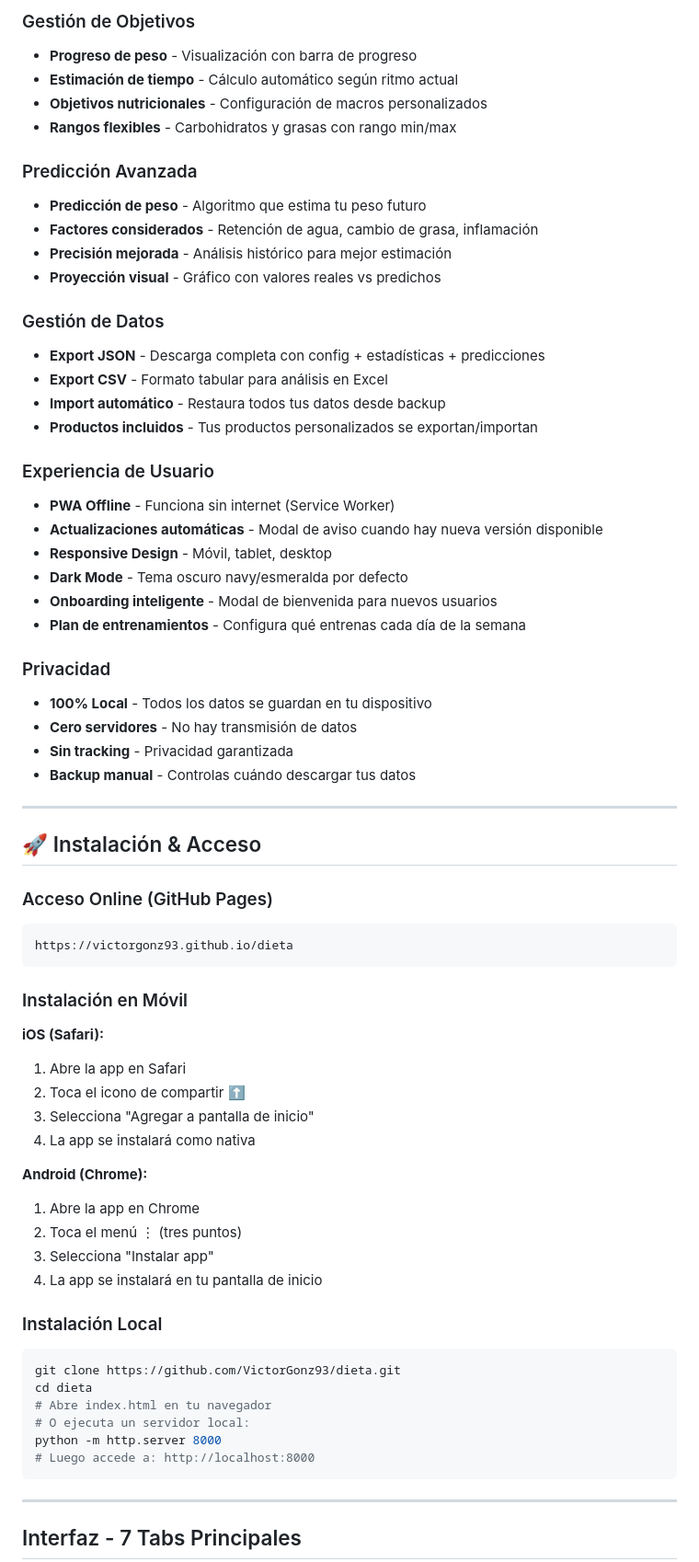
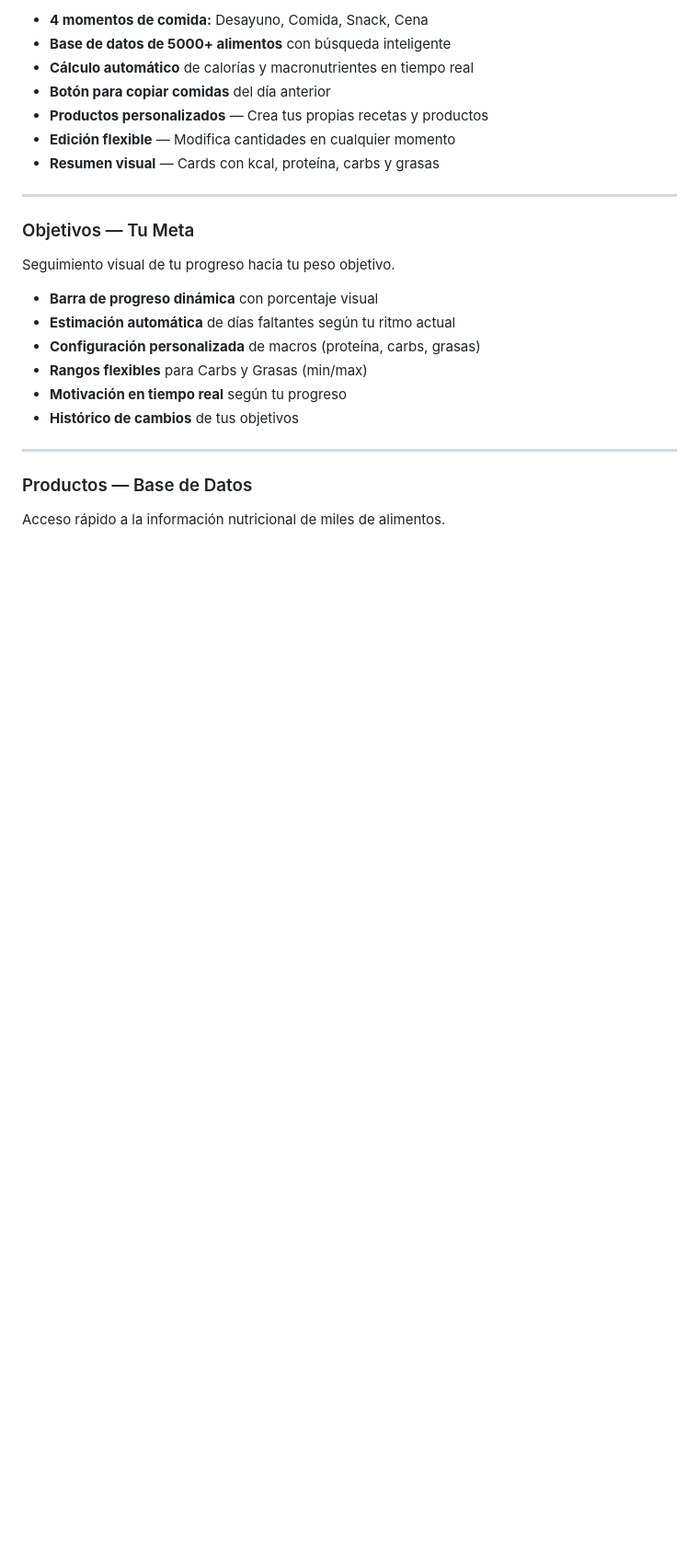
Before and after one commit to VictorGonz93/dieta, a Markdown page: README.md, the part around one of its changes. Shown at 92% size. GitHub-like rendering; blank space fills up the shorter version.

````diff
--- a/README.md
+++ b/README.md
@@ -41,69 +22,25 @@ Diseñada para maximizar privacidad con almacenamiento 100% local y sin conexió
-### Gestión de Objetivos
-- **Progreso de peso** - Visualización con barra de progreso
-- **Estimación de tiempo** - Cálculo automático según ritmo actual
-- **Objetivos nutricionales** - Configuración de macros personalizados
-- **Rangos flexibles** - Carbohidratos y grasas con rango min/max
-
-### Predicción Avanzada
-- **Predicción de peso** - Algoritmo que estima tu peso futuro
-- **Factores considerados** - Retención de agua, cambio de grasa, inflamación
-- **Precisión mejorada** - Análisis histórico para mejor estimación
-- **Proyección visual** - Gráfico con valores reales vs predichos
-
-### Gestión de Datos
-- **Export JSON** - Descarga completa con config + estadísticas + predicciones
-- **Export CSV** - Formato tabular para análisis en Excel
-- **Import automático** - Restaura todos tus datos desde backup
-- **Productos incluidos** - Tus productos personalizados se exportan/importan
-
-### Experiencia de Usuario
-- **PWA Offline** - Funciona sin internet (Service Worker)
-- **Actualizaciones automáticas** - Modal de aviso cuando hay nueva versión disponible
-- **Responsive Design** - Móvil, tablet, desktop
-- **Dark Mode** - Tema oscuro navy/esmeralda por defecto
-- **Onboarding inteligente** - Modal de bienvenida para nuevos usuarios
-- **Plan de entrenamientos** - Configura qué entrenas cada día de la semana
-
-### Privacidad
-- **100% Local** - Todos los datos se guardan en tu dispositivo
-- **Cero servidores** - No hay transmisión de datos
-- **Sin tracking** - Privacidad garantizada
-- **Backup manual** - Controlas cuándo descargar tus datos
+- **4 momentos de comida:** Desayuno, Comida, Snack, Cena
+- **Base de datos de 5000+ alimentos** con búsqueda inteligente
+- **Cálculo automático** de calorías y macronutrientes en tiempo real
+- **Botón para copiar comidas** del día anterior
+- **Productos personalizados** — Crea tus propias recetas y productos
+- **Edición flexible** — Modifica cantidades en cualquier momento
+- **Resumen visual** — Cards con kcal, proteína, carbs y grasas
 
 ---
 
-## 🚀 Instalación & Acceso
+### Objetivos — Tu Meta
+Seguimiento visual de tu progreso hacia tu peso objetivo.
 
-### Acceso Online (GitHub Pages)
-```
-https://victorgonz93.github.io/dieta
-```
-
-### Instalación en Móvil
-
-**iOS (Safari):**
-1. Abre la app en Safari
-2. Toca el icono de compartir ⬆️
-3. Selecciona "Agregar a pantalla de inicio"
-4. La app se instalará como nativa
-
-**Android (Chrome):**
-1. Abre la app en Chrome
-2. Toca el menú ⋮ (tres puntos)
-3. Selecciona "Instalar app"
-4. La app se instalará en tu pantalla de inicio
-
-### Instalación Local
-```bash
-git clone https://github.com/VictorGonz93/dieta.git
-cd dieta
-# Abre index.html en tu navegador
-# O ejecuta un servidor local:
-python -m http.server 8000
-# Luego accede a: http://localhost:8000
-```
+- **Barra de progreso dinámica** con porcentaje visual
+- **Estimación automática** de días faltantes según tu ritmo actual
+- **Configuración personalizada** de macros (proteína, carbs, grasas)
+- **Rangos flexibles** para Carbs y Grasas (min/max)
+- **Motivación en tiempo real** según tu progreso
+- **Histórico de cambios** de tus objetivos
 
 ---
 
-## Interfaz - 7 Tabs Principales
+### Productos — Base de Datos
+Acceso rápido a la información nutricional de miles de alimentos.
 
````
Also changed, not shown: other parts of README.md (+244 -209 lines).
